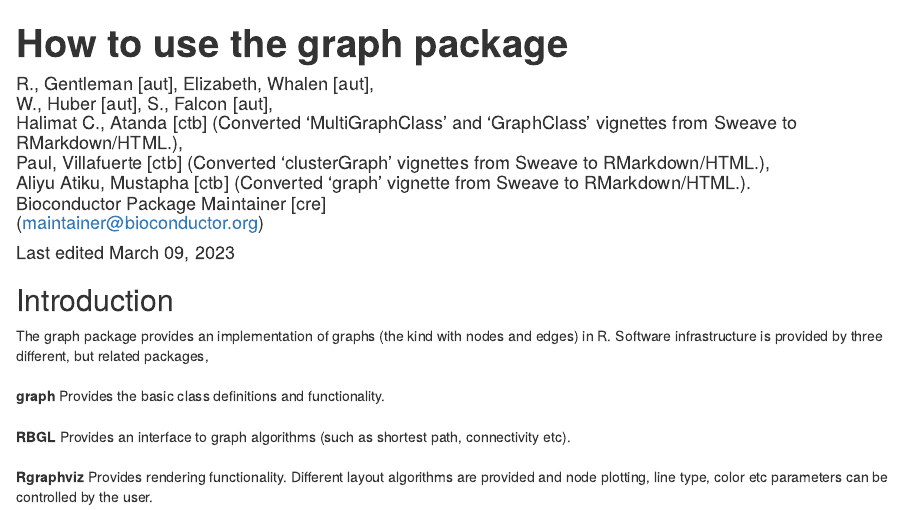
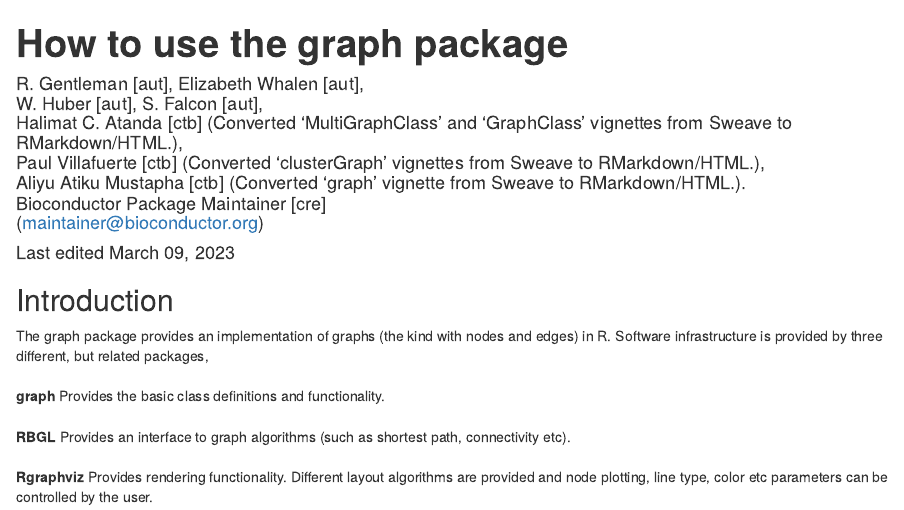
Before and after one commit to Bioconductor/graph, an R Markdown document (vignettes/graph.Rmd): the page in a window 1100 px wide, from its top. Rendered offline with R 4.5, knitr and Pandoc, with nearby package versions; drawn as R Markdown's standard HTML page in place of the format the file asks for; some code elsewhere in the file could not run offline; common packages that the code uses without loading them are loaded.

Commit message:
Update graph.Rmd

```diff
--- a/vignettes/graph.Rmd
+++ b/vignettes/graph.Rmd
@@ -1,13 +1,13 @@
 ---
 title: "**How to use the graph package**"
 author:
-    R., Gentleman [aut],
-    Elizabeth, Whalen [aut],<br>
-    W., Huber [aut],
-    S., Falcon [aut],<br>
-    Halimat C., Atanda [ctb] (Converted 'MultiGraphClass' and 'GraphClass' vignettes from Sweave to RMarkdown/HTML.),<br>
-    Paul, Villafuerte [ctb] (Converted 'clusterGraph' vignettes from Sweave to RMarkdown/HTML.),<br>
-    Aliyu Atiku, Mustapha [ctb] (Converted 'graph' vignette from Sweave to RMarkdown/HTML.).<br>
+    R. Gentleman [aut],
+    Elizabeth Whalen [aut],<br>
+    W. Huber [aut],
+    S. Falcon [aut],<br>
+    Halimat C. Atanda [ctb] (Converted 'MultiGraphClass' and 'GraphClass' vignettes from Sweave to RMarkdown/HTML.),<br>
+    Paul Villafuerte [ctb] (Converted 'clusterGraph' vignettes from Sweave to RMarkdown/HTML.),<br>
+    Aliyu Atiku Mustapha [ctb] (Converted 'graph' vignette from Sweave to RMarkdown/HTML.).<br>
     Bioconductor Package Maintainer [cre] <br>
         (maintainer@bioconductor.org)
 date: "Last edited `r format(Sys.time(), '%B %d, %Y')`"
```
